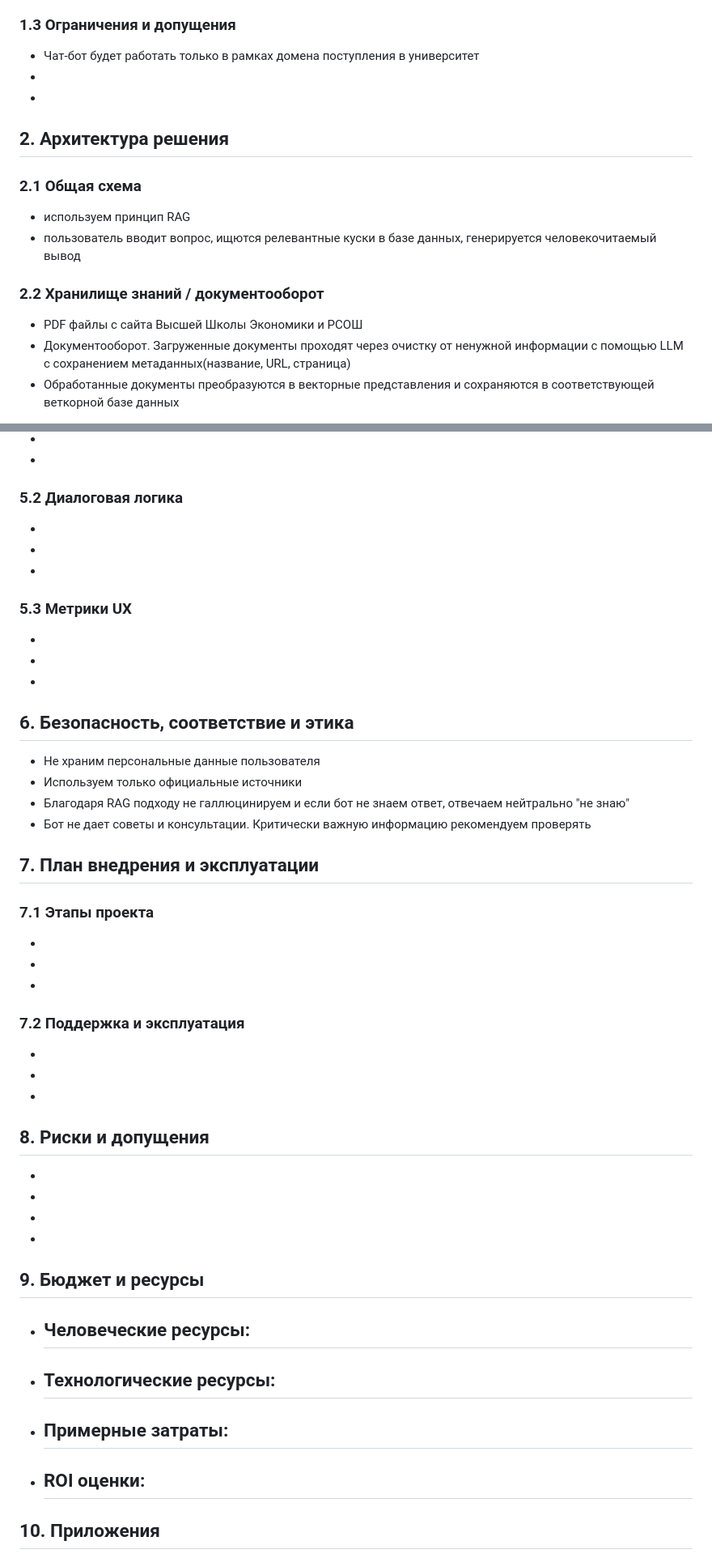
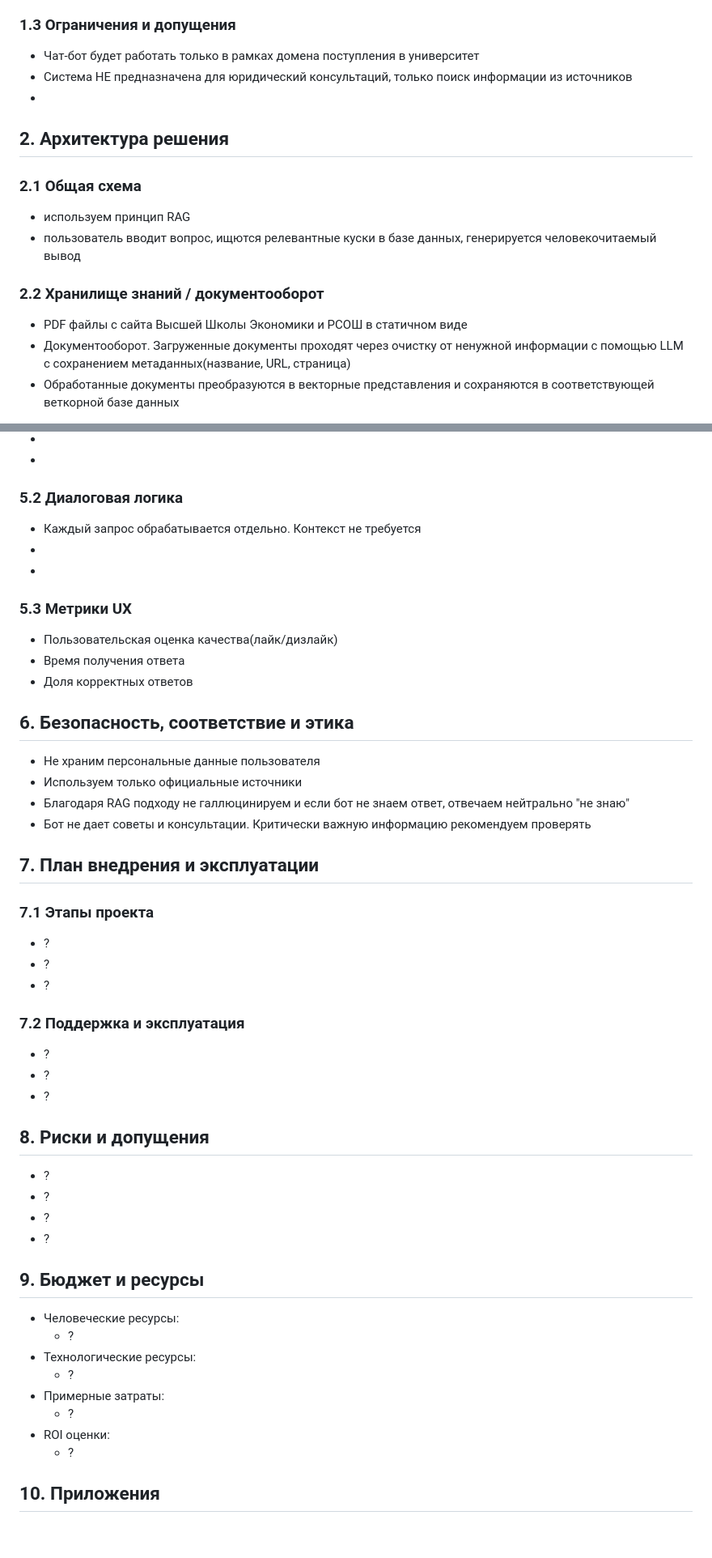
Before and after one commit to slanalan1203/ChatBotForApplicants, a Markdown page: README.md, 2 parts joined by grey strips. Shown at 81% size. Rendered like a GitHub page; blank space fills up the shorter version.

```diff
--- a/README.md
+++ b/README.md
@@ -13,7 +13,7 @@
 
 ### 1.3 Ограничения и допущения
 -  Чат-бот будет работать только в рамках домена поступления в университет
--
+-  Система НЕ предназначена для юридический консультаций, только поиск информации из источников
 -
 
 ## 2. Архитектура решения
@@ -22,7 +22,7 @@
 -  пользователь вводит вопрос, ищются релевантные куски в базе данных, генерируется человекочитаемый вывод
 
 ### 2.2 Хранилище знаний / документооборот
--  PDF файлы с сайта Высшей Школы Экономики и РСОШ
+-  PDF файлы с сайта Высшей Школы Экономики и РСОШ в статичном виде
 -  Документооборот. Загруженные документы проходят через очистку от ненужной информации с помощью LLM с сохранением метаданных(название, URL, страница)
 -  Обработанные документы преобразуются в векторные представления и сохраняются в соответствующей веткорной базе данных
 
@@ -79,14 +79,14 @@
 -
 
 ### 5.2 Диалоговая логика
--
+-  Каждый запрос обрабатывается отдельно. Контекст не требуется
 -
 -
 
 ### 5.3 Метрики UX
--
--
--
+-  Пользовательская оценка качества(лайк/дизлайк)
+-  Время получения ответа
+-  Доля корректных ответов
 
 ## 6. Безопасность, соответствие и этика
 -  Не храним персональные данные пользователя
@@ -96,30 +96,30 @@
 
 ## 7. План внедрения и эксплуатации
 ### 7.1 Этапы проекта
--
--
--
+-  ?
+-  ?
+-  ?
 
 ### 7.2 Поддержка и эксплуатация
--
--
--
+-  ?
+-  ?
+-  ?
 
 ## 8. Риски и допущения
--
--
--
--
+-  ?
+-  ?
+-  ?
+-  ?
 
 ## 9. Бюджет и ресурсы
 - Человеческие ресурсы:
-  -
+  - ?
 - Технологические ресурсы:
-  -
+  -  ?
 - Примерные затраты:
-  -
+  -  ?
 - ROI оценки:
-  -
+  -  ?
 
 ## 10. Приложения
 - Словарь терминов и аббревиатур
```
Also changed, not shown: other parts of README.md (+6 -6 lines).
